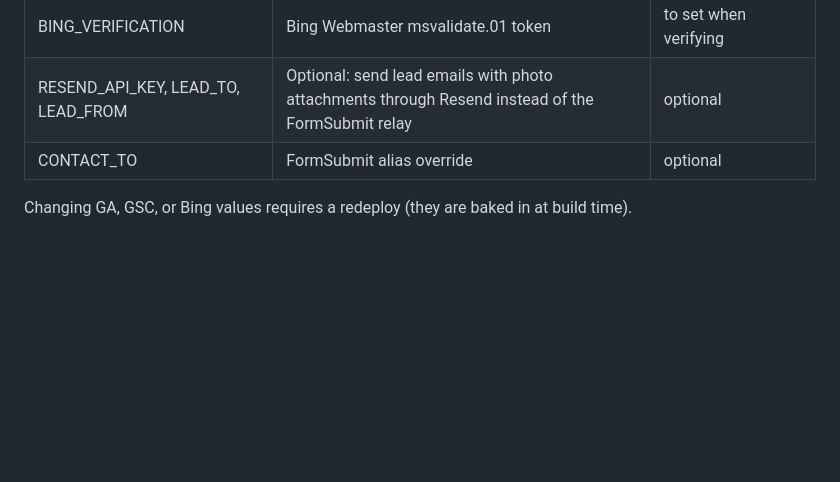
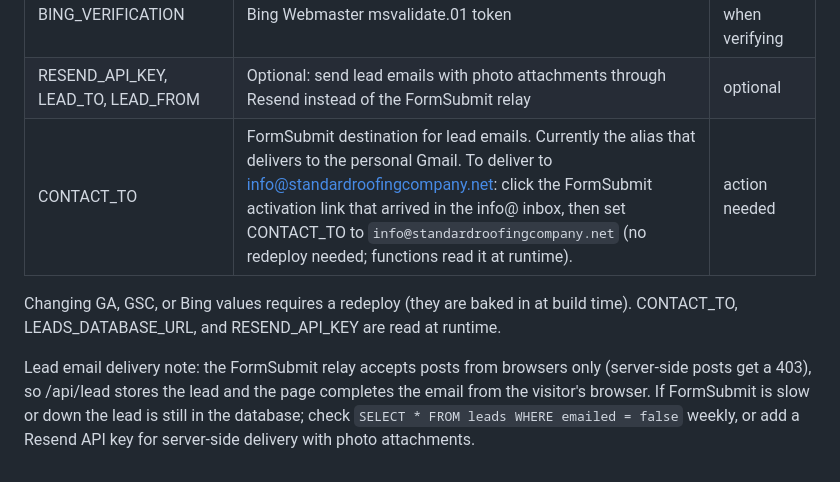
Before and after one commit to mangeris4thepeople/Standardroofingcompany, a Markdown page: SEO_PLAYBOOK.md, the part around the change. GitHub-like rendering; blank space fills up the shorter version.

Commit message:
Playbook: document lead email routing and the info@ activation step
Co-Authored-By: Claude Fable 5.1 <noreply@anthropic.com>
Claude-Session: https://claude.ai/code/session_01UZoHLD317nVehipJm9vvdV

```diff
--- a/SEO_PLAYBOOK.md
+++ b/SEO_PLAYBOOK.md
@@ -148,6 +148,8 @@ Each post: publish, add it to the Google Business Profile as a post, share on Fa
 | GSC_VERIFICATION | Google Search Console HTML tag token | to set when verifying |
 | BING_VERIFICATION | Bing Webmaster msvalidate.01 token | to set when verifying |
 | RESEND_API_KEY, LEAD_TO, LEAD_FROM | Optional: send lead emails with photo attachments through Resend instead of the FormSubmit relay | optional |
-| CONTACT_TO | FormSubmit alias override | optional |
+| CONTACT_TO | FormSubmit destination for lead emails. Currently the alias that delivers to the personal Gmail. To deliver to info@standardroofingcompany.net: click the FormSubmit activation link that arrived in the info@ inbox, then set CONTACT_TO to `info@standardroofingcompany.net` (no redeploy needed; functions read it at runtime). | action needed |
 
-Changing GA, GSC, or Bing values requires a redeploy (they are baked in at build time).
+Changing GA, GSC, or Bing values requires a redeploy (they are baked in at build time). CONTACT_TO, LEADS_DATABASE_URL, and RESEND_API_KEY are read at runtime.
+
+Lead email delivery note: the FormSubmit relay accepts posts from browsers only (server-side posts get a 403), so /api/lead stores the lead and the page completes the email from the visitor's browser. If FormSubmit is slow or down the lead is still in the database; check `SELECT * FROM leads WHERE emailed = false` weekly, or add a Resend API key for server-side delivery with photo attachments.
```
